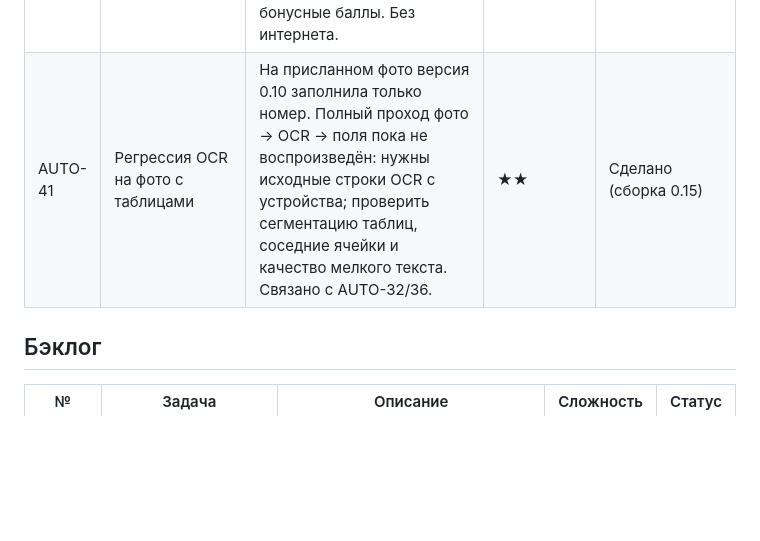
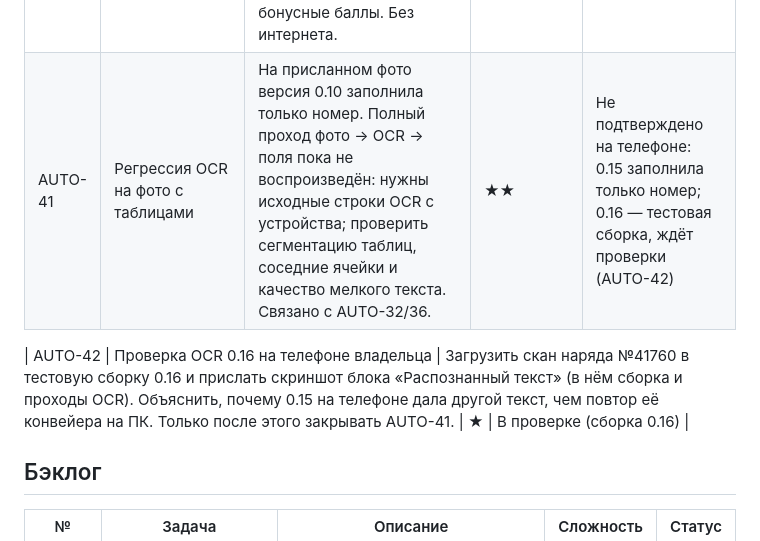
Before and after one commit to pazzia/Auto, a Markdown page: docs/backlog.md, the part around the change. Drawn GitHub-style; blank space fills up the shorter version.

```diff
--- a/docs/backlog.md
+++ b/docs/backlog.md
@@ -23,8 +23,9 @@
 | AUTO-20 | Фото-состояние кузова | 6 кадров по шаблону с датой перед сервисом, мойкой или арендой — доказательство при спорах. Использует доступ к камере из AUTO-2. | ★★ | Сделано (сборка 0.12) |
 | AUTO-18 | Калькуляторы автомобилиста | Стоимость поездки, транспортный налог, штраф за превышение, делёж бензина с попутчиками. Без интернета. | ★ | Сделано (сборка 0.12) |
 | AUTO-19 | Достижения и уровни | «ТО вовремя 3 раза подряд», «год без штрафов», серии обновления пробега; уровень водителя и бонусные баллы. Без интернета. | ★★ | Сделано (сборка 0.13) |
-| AUTO-41 | Регрессия OCR на фото с таблицами | На присланном фото версия 0.10 заполнила только номер. Полный проход фото → OCR → поля пока не воспроизведён: нужны исходные строки OCR с устройства; проверить сегментацию таблиц, соседние ячейки и качество мелкого текста. Связано с AUTO-32/36. | ★★ | Сделано (сборка 0.15) |
+| AUTO-41 | Регрессия OCR на фото с таблицами | На присланном фото версия 0.10 заполнила только номер. Полный проход фото → OCR → поля пока не воспроизведён: нужны исходные строки OCR с устройства; проверить сегментацию таблиц, соседние ячейки и качество мелкого текста. Связано с AUTO-32/36. | ★★ | Не подтверждено на телефоне: 0.15 заполнила только номер; 0.16 — тестовая сборка, ждёт проверки (AUTO-42) |
 
+| AUTO-42 | Проверка OCR 0.16 на телефоне владельца | Загрузить скан наряда №41760 в тестовую сборку 0.16 и прислать скриншот блока «Распознанный текст» (в нём сборка и проходы OCR). Объяснить, почему 0.15 на телефоне дала другой текст, чем повтор её конвейера на ПК. Только после этого закрывать AUTO-41. | ★ | В проверке (сборка 0.16) |
 ## Бэклог
 
 | № | Задача | Описание | Сложность | Статус |
```
Also changed, not shown: CHANGELOG.md (+8 -0 lines), docs/ocr.md (+9 -0 lines).
